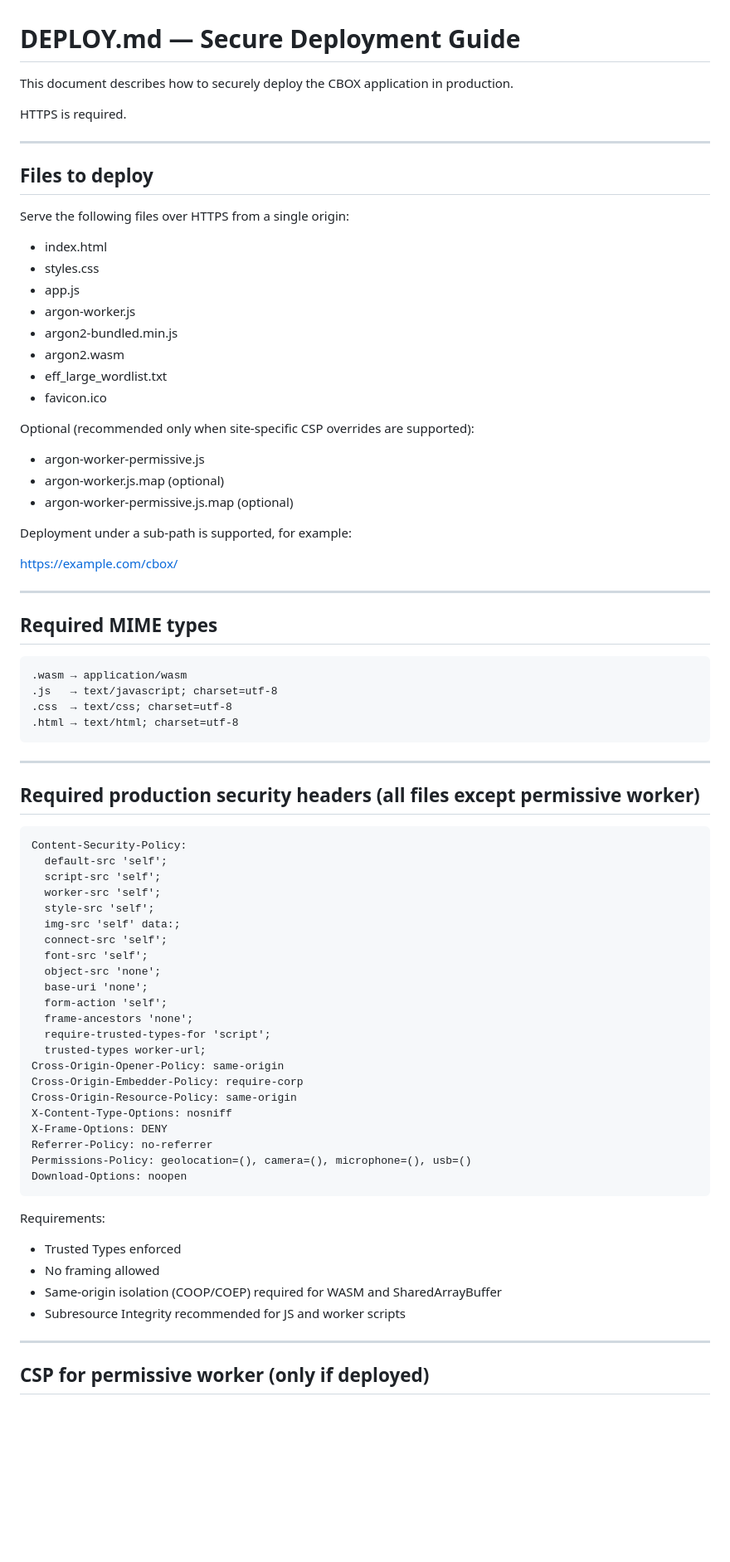
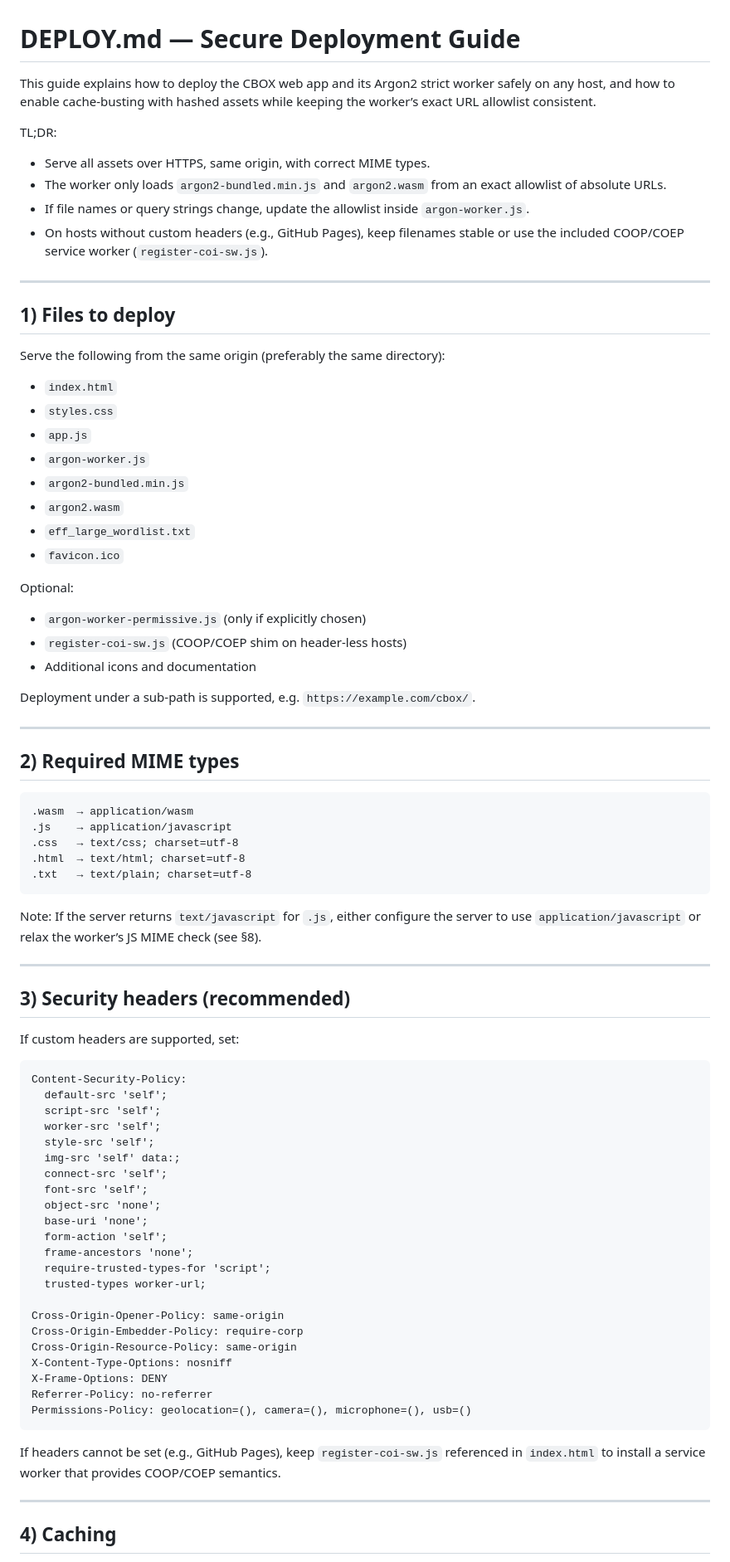
Before and after one commit to guillaumefe/secretsecret, a Markdown page: DEPLOY.md, the part around the change printed below. Shown: that part at 83% size. Rendered like a GitHub page; blank space fills up the shorter version.

````diff
--- a/DEPLOY.md
+++ b/DEPLOY.md
@@ -1,48 +1,54 @@
 # DEPLOY.md — Secure Deployment Guide
 
-This document describes how to securely deploy the CBOX application in production.
+This guide explains how to deploy the CBOX web app and its Argon2 strict worker safely on any host, and how to enable cache-busting with hashed assets while keeping the worker’s exact URL allowlist consistent.
 
-HTTPS is required.
+TL;DR:
+- Serve all assets over HTTPS, same origin, with correct MIME types.
+- The worker only loads `argon2-bundled.min.js` and `argon2.wasm` from an exact allowlist of absolute URLs.
+- If file names or query strings change, update the allowlist inside `argon-worker.js`.
+- On hosts without custom headers (e.g., GitHub Pages), keep filenames stable or use the included COOP/COEP service worker (`register-coi-sw.js`).
 
----------------------------------------------------------------------
+---
 
-## Files to deploy
+## 1) Files to deploy
 
-Serve the following files over HTTPS from a single origin:
+Serve the following from the same origin (preferably the same directory):
 
-- index.html
-- styles.css
-- app.js
-- argon-worker.js
-- argon2-bundled.min.js
-- argon2.wasm
-- eff_large_wordlist.txt
-- favicon.ico
+- `index.html`
+- `styles.css`
+- `app.js`
+- `argon-worker.js`
+- `argon2-bundled.min.js`
+- `argon2.wasm`
+- `eff_large_wordlist.txt`
+- `favicon.ico`
 
-Optional (recommended only when site-specific CSP overrides are supported):
+Optional:
+- `argon-worker-permissive.js` (only if explicitly chosen)
+- `register-coi-sw.js` (COOP/COEP shim on header-less hosts)
+- Additional icons and documentation
 
-- argon-worker-permissive.js
-- argon-worker.js.map (optional)
-- argon-worker-permissive.js.map (optional)
+Deployment under a sub-path is supported, e.g. `https://example.com/cbox/`.
 
-Deployment under a sub-path is supported, for example:
+---
 
-https://example.com/cbox/
-
----------------------------------------------------------------------
-
-## Required MIME types
+## 2) Required MIME types
 
 ```
-.wasm → application/wasm
-.js   → text/javascript; charset=utf-8
-.css  → text/css; charset=utf-8
-.html → text/html; charset=utf-8
+.wasm  → application/wasm
+.js    → application/javascript
+.css   → text/css; charset=utf-8
+.html  → text/html; charset=utf-8
+.txt   → text/plain; charset=utf-8
 ```
 
----------------------------------------------------------------------
+Note: If the server returns `text/javascript` for `.js`, either configure the server to use `application/javascript` or relax the worker’s JS MIME check (see §8).
 
-## Required production security headers (all files except permissive worker)
+---
+
+## 3) Security headers (recommended)
+
+If custom headers are supported, set:
 
 ```
 Content-Security-Policy:
@@ -59,6 +65,7 @@ Content-Security-Policy:
   frame-ancestors 'none';
   require-trusted-types-for 'script';
   trusted-types worker-url;
+
 Cross-Origin-Opener-Policy: same-origin
 Cross-Origin-Embedder-Policy: require-corp
 Cross-Origin-Resource-Policy: same-origin
@@ -66,16 +73,11 @@ X-Content-Type-Options: nosniff
 X-Frame-Options: DENY
 Referrer-Policy: no-referrer
 Permissions-Policy: geolocation=(), camera=(), microphone=(), usb=()
-Download-Options: noopen
 ```
 
-Requirements:
-- Trusted Types enforced
-- No framing allowed
-- Same-origin isolation (COOP/COEP) required for WASM and SharedArrayBuffer
-- Subresource Integrity recommended for JS and worker scripts
+If headers cannot be set (e.g., GitHub Pages), keep `register-coi-sw.js` referenced in `index.html` to install a service worker that provides COOP/COEP semantics.
 
----------------------------------------------------------------------
+---
 
-## CSP for permissive worker (only if deployed)
+## 4) Caching
 
````
Also changed, not shown: other parts of DEPLOY.md (+260 -89 lines).
